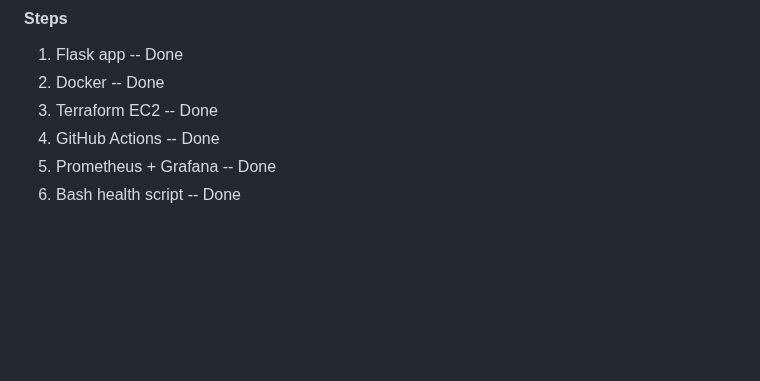
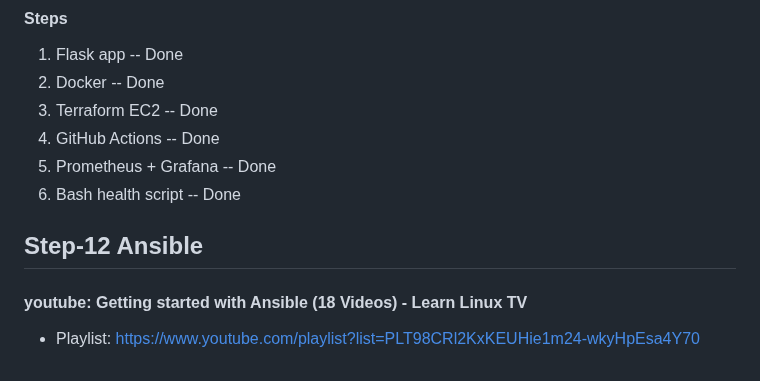
Before and after one commit to NGK2026/devops-journey, a Markdown page: README.md, the part around the change. Rendered like a GitHub page; blank space fills up the shorter version.

Commit message:
add step-12

```diff
--- a/README.md
+++ b/README.md
@@ -131,3 +131,7 @@ Documentation of my devops path
 4. GitHub Actions -- Done
 5. Prometheus + Grafana -- Done
 6. Bash health script -- Done
+
+## Step-12 Ansible
+#### youtube: Getting started with Ansible (18 Videos) - Learn Linux TV
+- Playlist: https://www.youtube.com/playlist?list=PLT98CRl2KxKEUHie1m24-wkyHpEsa4Y70
```
